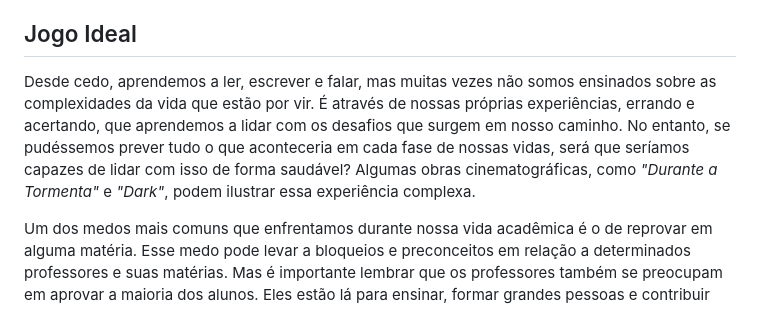
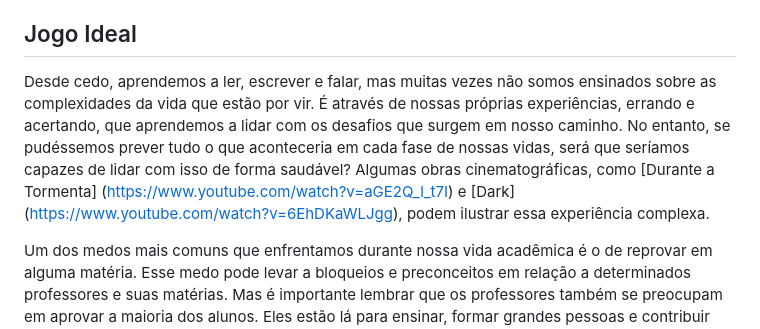
Before and after one commit to Hope-Games/Maze-of-the-past-, a Markdown page: README.md, the part around the change. Drawn GitHub-style.

Commit message:
link de filme e série

```diff
--- a/README.md
+++ b/README.md
@@ -6,7 +6,7 @@ Uma turma de alunos do último ano do ensino médio está prestes a se formar e
 
 ## Jogo Ideal
 
-Desde cedo, aprendemos a ler, escrever e falar, mas muitas vezes não somos ensinados sobre as complexidades da vida que estão por vir. É através de nossas próprias experiências, errando e acertando, que aprendemos a lidar com os desafios que surgem em nosso caminho. No entanto, se pudéssemos prever tudo o que aconteceria em cada fase de nossas vidas, será que seríamos capazes de lidar com isso de forma saudável? Algumas obras cinematográficas, como *"Durante a Tormenta"* e *"Dark"*, podem ilustrar essa experiência complexa.
+Desde cedo, aprendemos a ler, escrever e falar, mas muitas vezes não somos ensinados sobre as complexidades da vida que estão por vir. É através de nossas próprias experiências, errando e acertando, que aprendemos a lidar com os desafios que surgem em nosso caminho. No entanto, se pudéssemos prever tudo o que aconteceria em cada fase de nossas vidas, será que seríamos capazes de lidar com isso de forma saudável? Algumas obras cinematográficas, como [Durante a Tormenta] (https://www.youtube.com/watch?v=aGE2Q_l_t7I) e [Dark] (https://www.youtube.com/watch?v=6EhDKaWLJgg), podem ilustrar essa experiência complexa.
 
 Um dos medos mais comuns que enfrentamos durante nossa vida acadêmica é o de reprovar em alguma matéria. Esse medo pode levar a bloqueios e preconceitos em relação a determinados professores e suas matérias. Mas é importante lembrar que os professores também se preocupam em aprovar a maioria dos alunos. Eles estão lá para ensinar, formar grandes pessoas e contribuir para a sociedade formando ótimos profissionais.
 
```
